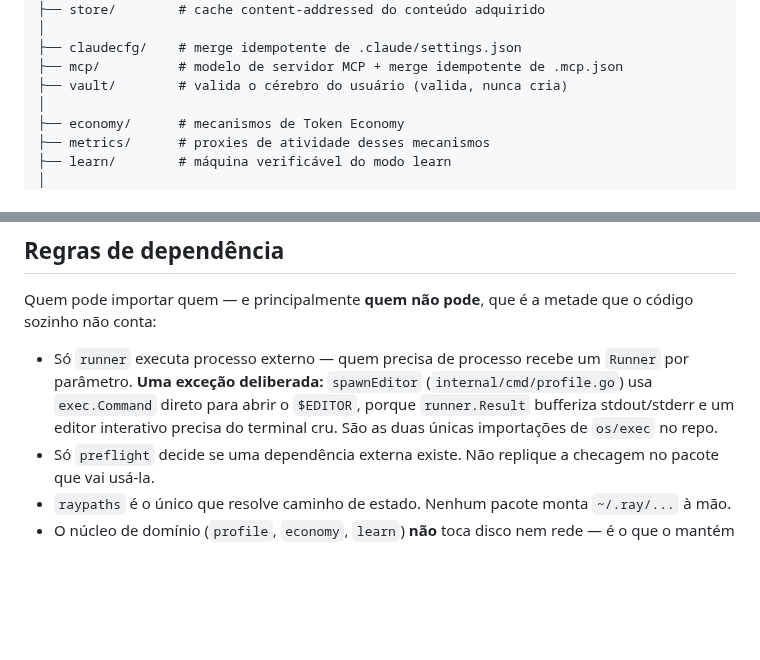
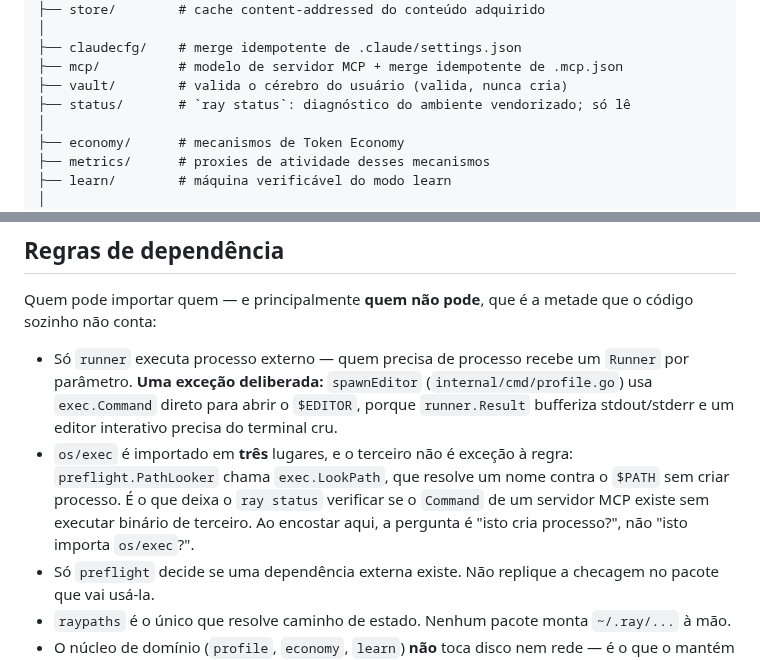
Before and after one commit to TheBud4/ray, a Markdown page: docs/architecture.md, 2 parts joined by grey strips. Drawn GitHub-style; blank space fills up the shorter version.

Commit message:
docs: the architecture doc counts os/exec and the packages again
Dois números que o arquivo afirma e que deixaram de ser verdade. Ele abre
dizendo que descreve estado e que defasagem aqui vira ficção; então valem como
defeito, não como imprecisão.

"São as duas únicas importações de os/exec no repo" passou a ser falso hoje,
com o PathLooker — que importa os/exec para chamar exec.LookPath. A frase
tinha razão de existir (marcar a fronteira do runner), mas contava importação
quando o que a regra protege é criação de processo, e LookPath não cria. Vira
regra própria, com a pergunta certa escrita junto: "isto cria processo?".

A árvore de pacotes não listava internal/status, ausente desde que o I8
entrou. Vinte listados, 21 no repo — o mesmo tipo de omissão que o build guide
tinha em sete lugares.

O conventions.md dizia "vinte pacotes" abrem com doc de pacote. São 21, e a
afirmação continua valendo para todos: conferido pacote a pacote, nenhum sem
doc.

```diff
--- a/docs/architecture.md
+++ b/docs/architecture.md
@@ -59,6 +59,7 @@ internal/
 ├── claudecfg/    # merge idempotente de .claude/settings.json
 ├── mcp/          # modelo de servidor MCP + merge idempotente de .mcp.json
 ├── vault/        # valida o cérebro do usuário (valida, nunca cria)
+├── status/       # `ray status`: diagnóstico do ambiente vendorizado; só lê
 │
 ├── economy/      # mecanismos de Token Economy
 ├── metrics/      # proxies de atividade desses mecanismos
@@ -81,7 +82,13 @@ o código sozinho não conta:
   `Runner` por parâmetro. **Uma exceção deliberada:** `spawnEditor`
   (`internal/cmd/profile.go`) usa `exec.Command` direto para abrir o `$EDITOR`,
   porque `runner.Result` bufferiza stdout/stderr e um editor interativo precisa
-  do terminal cru. São as duas únicas importações de `os/exec` no repo.
+  do terminal cru.
+- `os/exec` é importado em **três** lugares, e o terceiro não é exceção à regra:
+  `preflight.PathLooker` chama `exec.LookPath`, que resolve um nome contra o
+  `$PATH` sem criar processo. É o que deixa o `ray status` verificar se o
+  `Command` de um servidor MCP existe sem executar binário de terceiro. Ao
+  encostar aqui, a pergunta é "isto cria processo?", não "isto importa
+  `os/exec`?".
 - Só `preflight` decide se uma dependência externa existe. Não replique a
   checagem no pacote que vai usá-la.
 - `raypaths` é o único que resolve caminho de estado. Nenhum pacote monta
```
Also changed, not shown: docs/conventions.md (+2 -2 lines).
